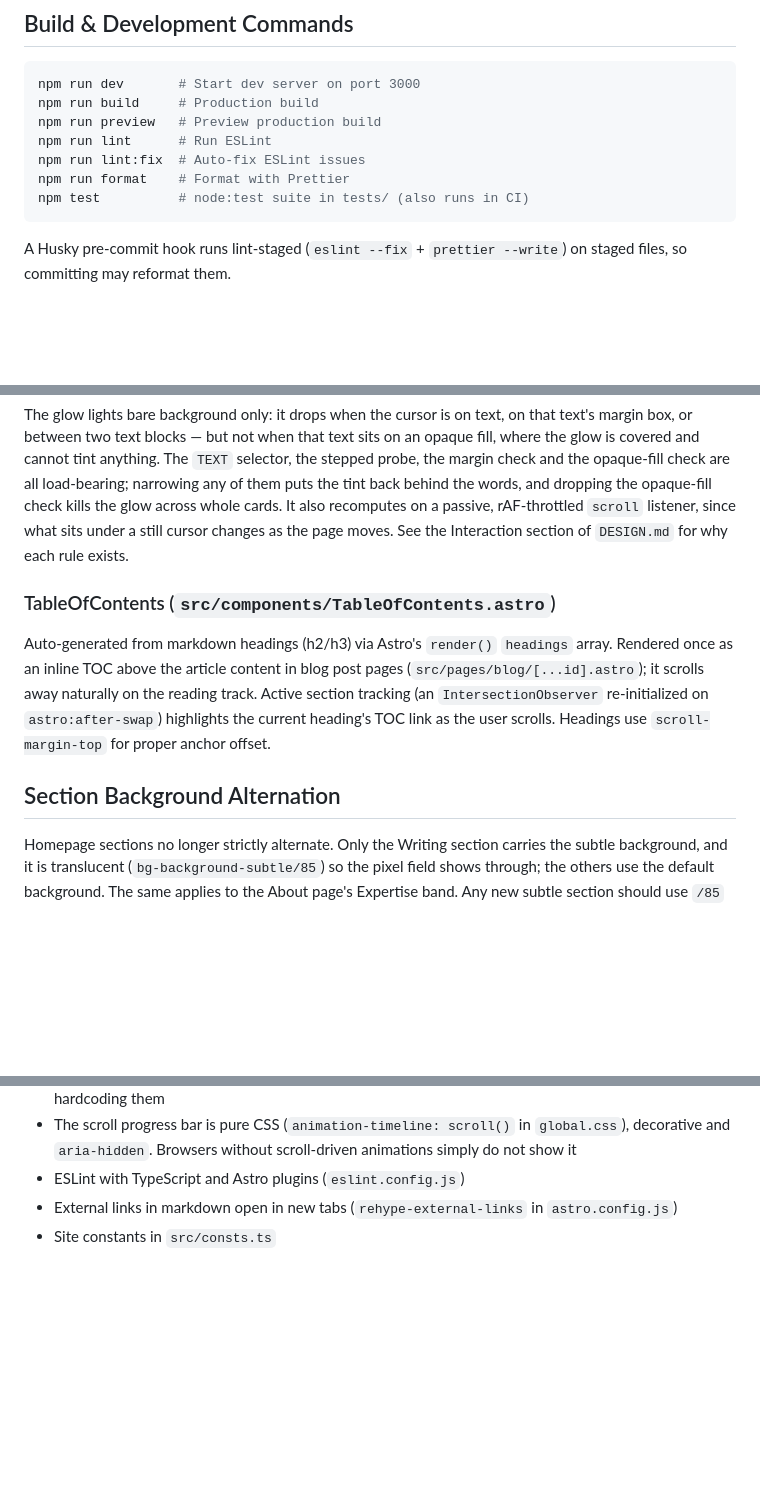
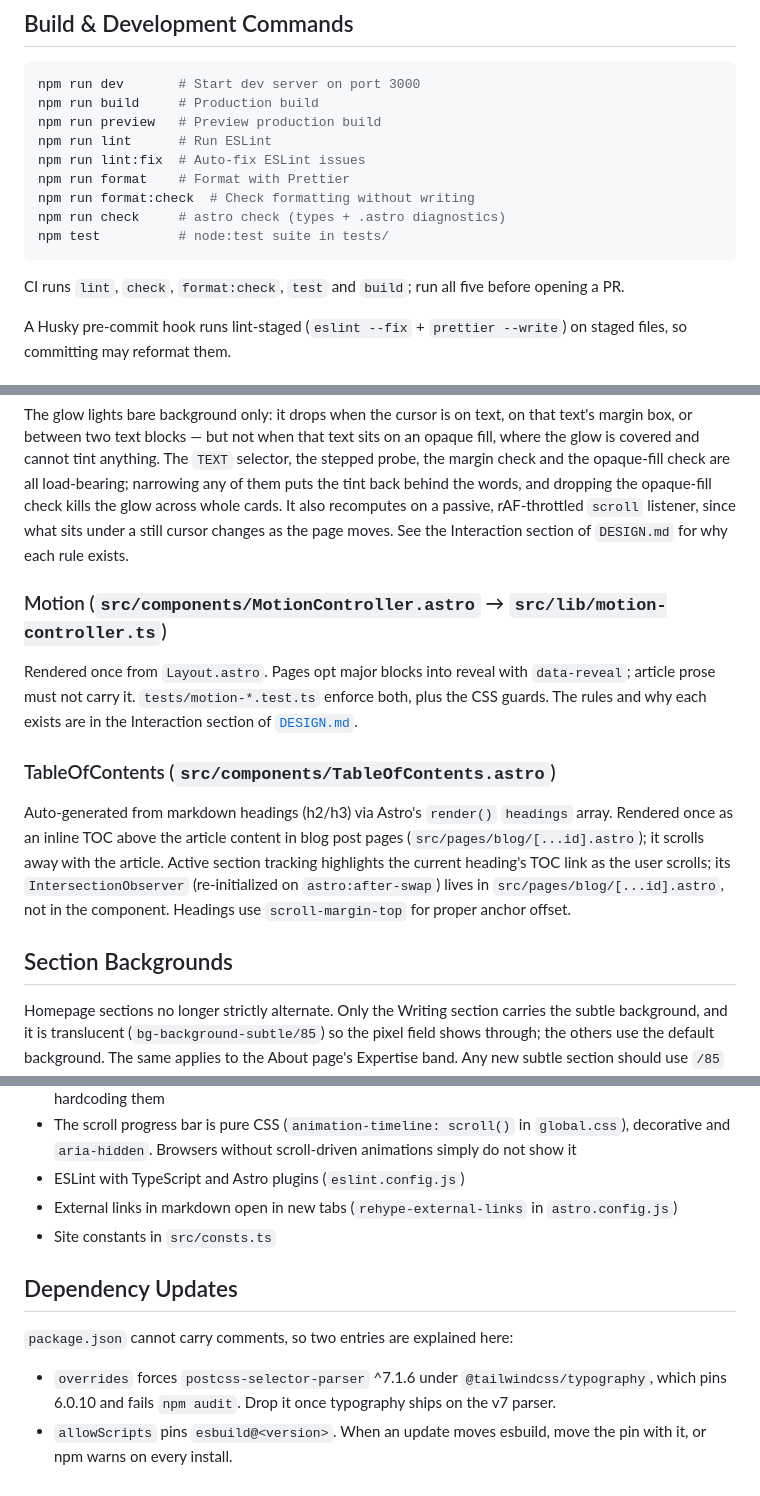
Before and after one commit to kalinichenko88/kalinichenko88.github.io, a Markdown page: CLAUDE.md, 3 parts joined by grey strips. GitHub-like rendering; blank space fills up the shorter version.

````diff
--- a/CLAUDE.md
+++ b/CLAUDE.md
@@ -13,8 +13,12 @@ npm run preview   # Preview production build
 npm run lint      # Run ESLint
 npm run lint:fix  # Auto-fix ESLint issues
 npm run format    # Format with Prettier
-npm test          # node:test suite in tests/ (also runs in CI)
+npm run format:check  # Check formatting without writing
+npm run check     # astro check (types + .astro diagnostics)
+npm test          # node:test suite in tests/
 ```
+
+CI runs `lint`, `check`, `format:check`, `test` and `build`; run all five before opening a PR.
 
 A Husky pre-commit hook runs lint-staged (`eslint --fix` + `prettier --write`) on staged files, so committing may reformat them.
 
@@ -81,11 +85,15 @@ The site-wide cursor effect: a static 12px dot lattice plus a pixel-quantized te
 
 The glow lights bare background only: it drops when the cursor is on text, on that text's margin box, or between two text blocks — but not when that text sits on an opaque fill, where the glow is covered and cannot tint anything. The `TEXT` selector, the stepped probe, the margin check and the opaque-fill check are all load-bearing; narrowing any of them puts the tint back behind the words, and dropping the opaque-fill check kills the glow across whole cards. It also recomputes on a passive, rAF-throttled `scroll` listener, since what sits under a still cursor changes as the page moves. See the Interaction section of `DESIGN.md` for why each rule exists.
 
+### Motion (`src/components/MotionController.astro` → `src/lib/motion-controller.ts`)
+
+Rendered once from `Layout.astro`. Pages opt major blocks into reveal with `data-reveal`; article prose must not carry it. `tests/motion-*.test.ts` enforce both, plus the CSS guards. The rules and why each exists are in the Interaction section of [`DESIGN.md`](./DESIGN.md).
+
 ### TableOfContents (`src/components/TableOfContents.astro`)
 
-Auto-generated from markdown headings (h2/h3) via Astro's `render()` `headings` array. Rendered once as an inline TOC above the article content in blog post pages (`src/pages/blog/[...id].astro`); it scrolls away naturally on the reading track. Active section tracking (an `IntersectionObserver` re-initialized on `astro:after-swap`) highlights the current heading's TOC link as the user scrolls. Headings use `scroll-margin-top` for proper anchor offset.
+Auto-generated from markdown headings (h2/h3) via Astro's `render()` `headings` array. Rendered once as an inline TOC above the article content in blog post pages (`src/pages/blog/[...id].astro`); it scrolls away with the article. Active section tracking highlights the current heading's TOC link as the user scrolls; its `IntersectionObserver` (re-initialized on `astro:after-swap`) lives in `src/pages/blog/[...id].astro`, not in the component. Headings use `scroll-margin-top` for proper anchor offset.
 
-## Section Background Alternation
+## Section Backgrounds
 
 Homepage sections no longer strictly alternate. Only the Writing section carries the subtle background, and it is translucent (`bg-background-subtle/85`) so the pixel field shows through; the others use the default background. The same applies to the About page's Expertise band. Any new subtle section should use `/85` too, or it will punch a rectangular hole in the field. When adding or reordering sections, don't assume alternation — check each section's intent instead. The Footer keeps an opaque `bg-background` on purpose: it stops the pixel field so the page closes on a plain band. The Header is `bg-background/80` with a blur, so the field shows through it blurred.
 
@@ -110,3 +117,10 @@ Current order: Hero(default) → Selected work/Projects(default) → Writing(sub
 - ESLint with TypeScript and Astro plugins (`eslint.config.js`)
 - External links in markdown open in new tabs (`rehype-external-links` in `astro.config.js`)
 - Site constants in `src/consts.ts`
+
+## Dependency Updates
+
+`package.json` cannot carry comments, so two entries are explained here:
+
+- `overrides` forces `postcss-selector-parser` ^7.1.6 under `@tailwindcss/typography`, which pins 6.0.10 and fails `npm audit`. Drop it once typography ships on the v7 parser.
+- `allowScripts` pins `esbuild@<version>`. When an update moves esbuild, move the pin with it, or npm warns on every install.
````
Also changed, not shown: other parts of CLAUDE.md (+1 -2 lines), DESIGN.md (+7 -4 lines), 1 other file.
